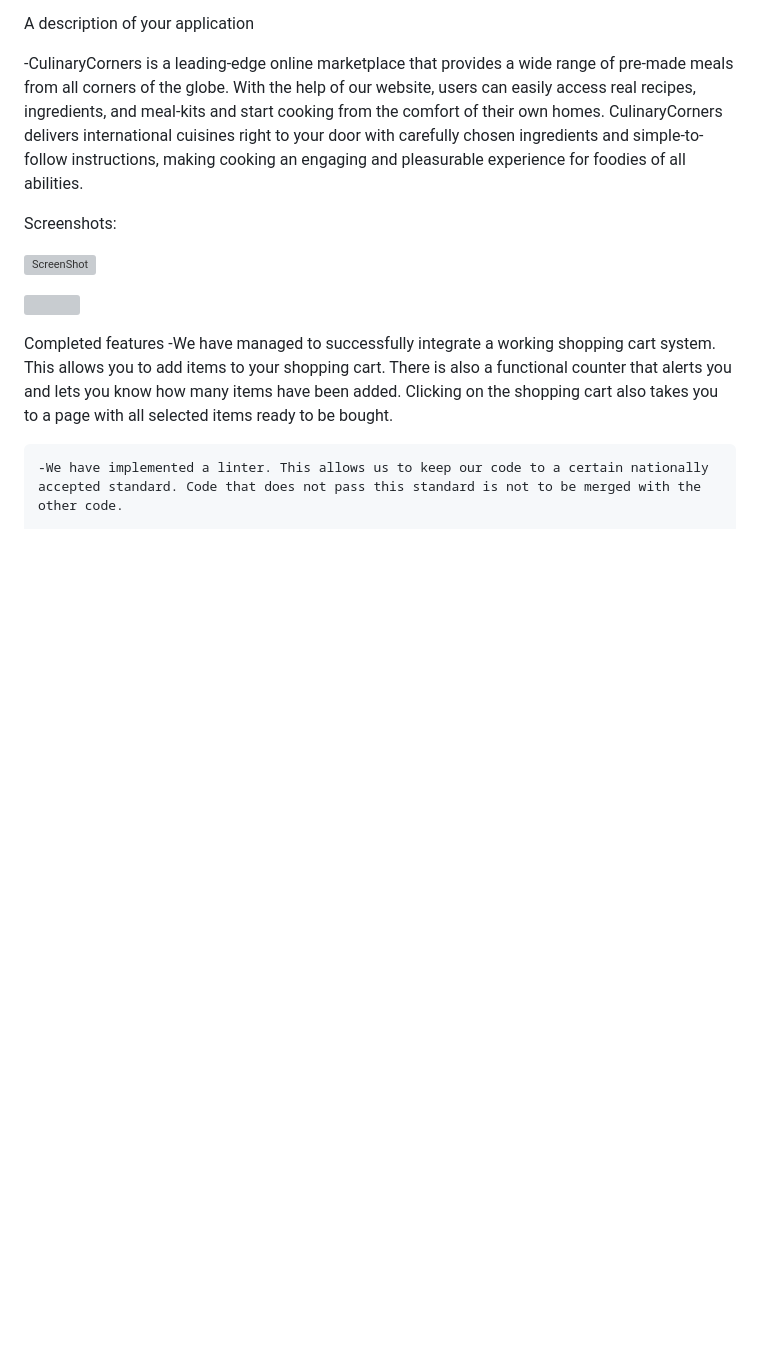
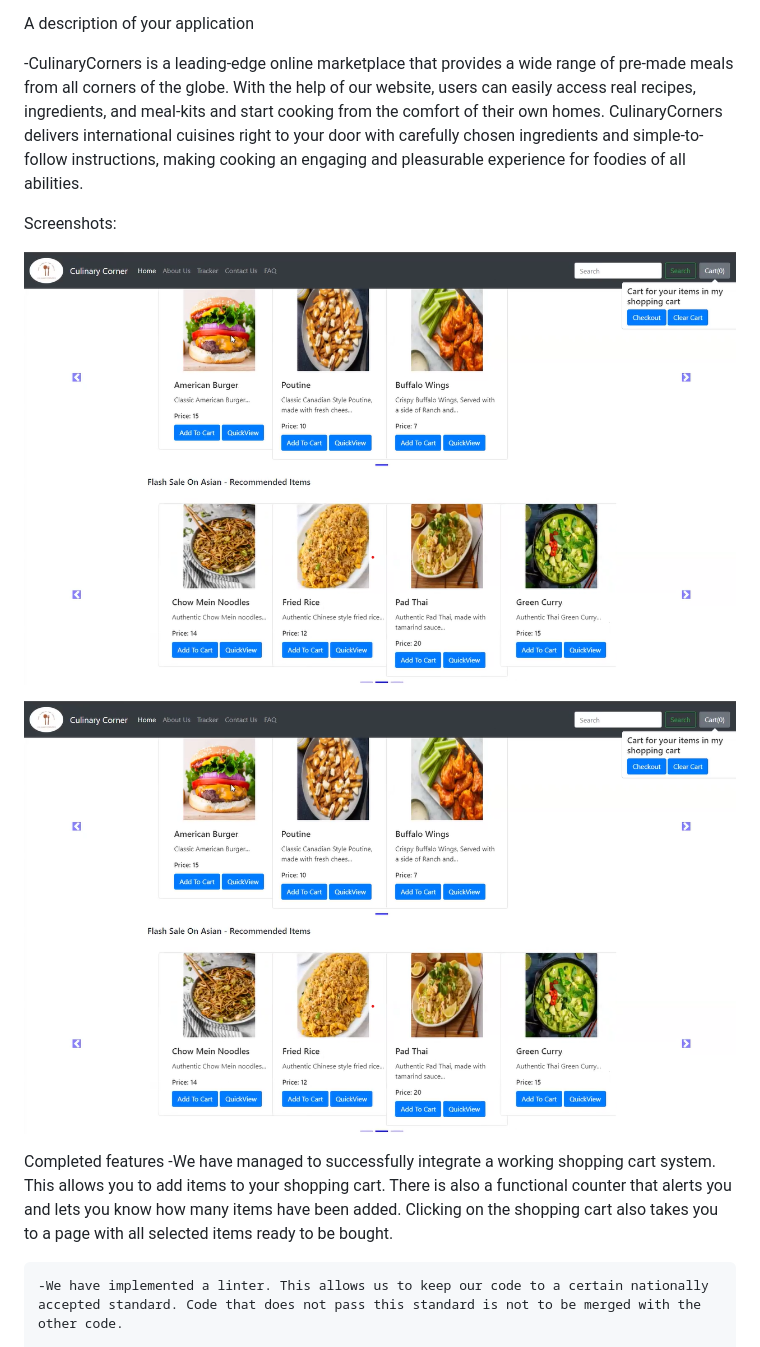
Before and after one commit to sachinaggerwal/IRM3004GroupAnteiku, a Markdown page: README.md, the part around the change. Drawn GitHub-style; pictures changed too: readme_screenshot1.png (added); blank space fills up the shorter version; grey boxes are pictures that could not be loaded.

Commit message:
screenshot attempt 4

```diff
--- a/README.md
+++ b/README.md
@@ -11,9 +11,9 @@ A description of your application
 
 Screenshots:
 
-![ScreenShot](https://github.com/sachinaggerwal/IRM3004GroupAnteiku/tree/main/ShoppingCart/MyAwesomeCart-master/shop/static/shop/Logo.jpeg)
+![ScreenShot](readme_screenshot1.png)
 <p>
-    <img src="https://github.com/sachinaggerwal/IRM3004GroupAnteiku/tree/main/ShoppingCart/MyAwesomeCart-master/shop/static/shop/Logo.jpeg">
+    <img src="readme_screenshot1.png">
 </p>
 
 Completed features
```
Also changed, not shown: ShoppingCart/MyAwesomeCart-master/README.md (deleted, +0 -2 lines), 2 other files.
